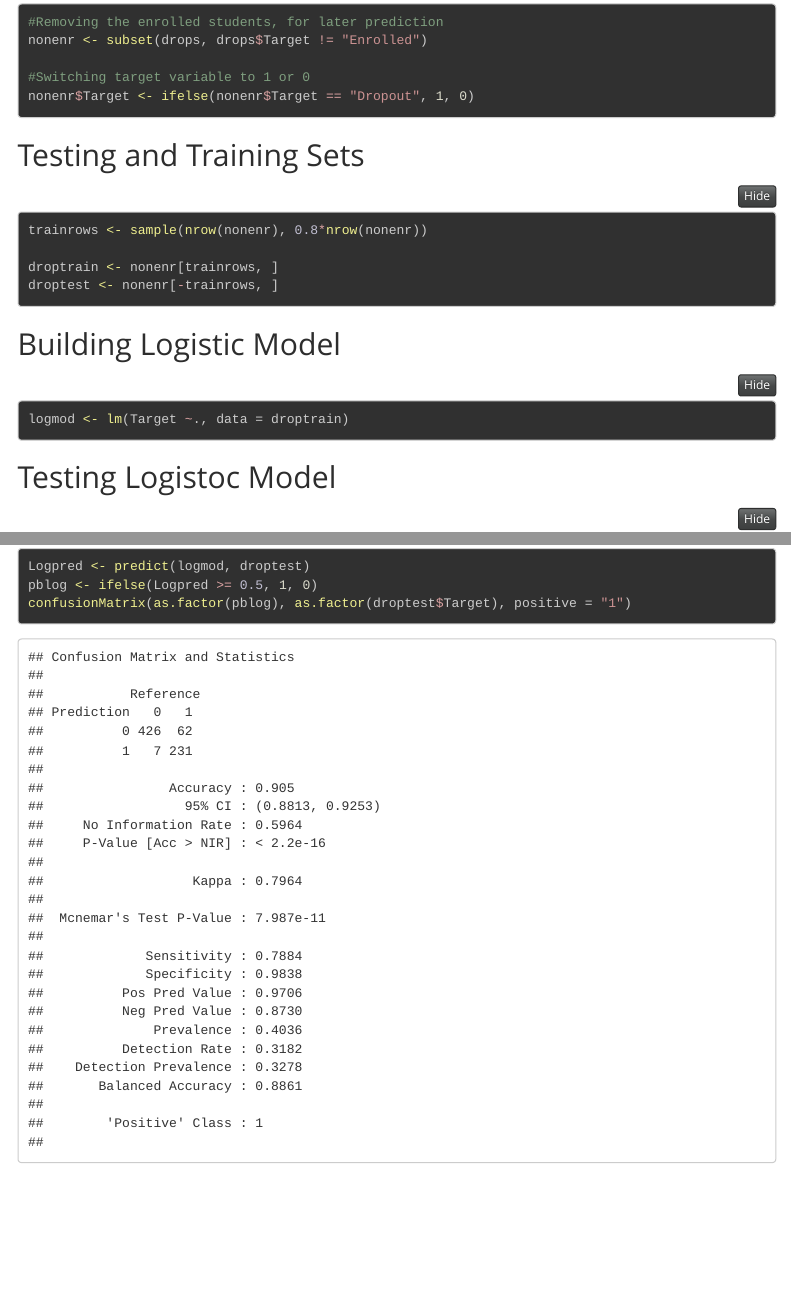
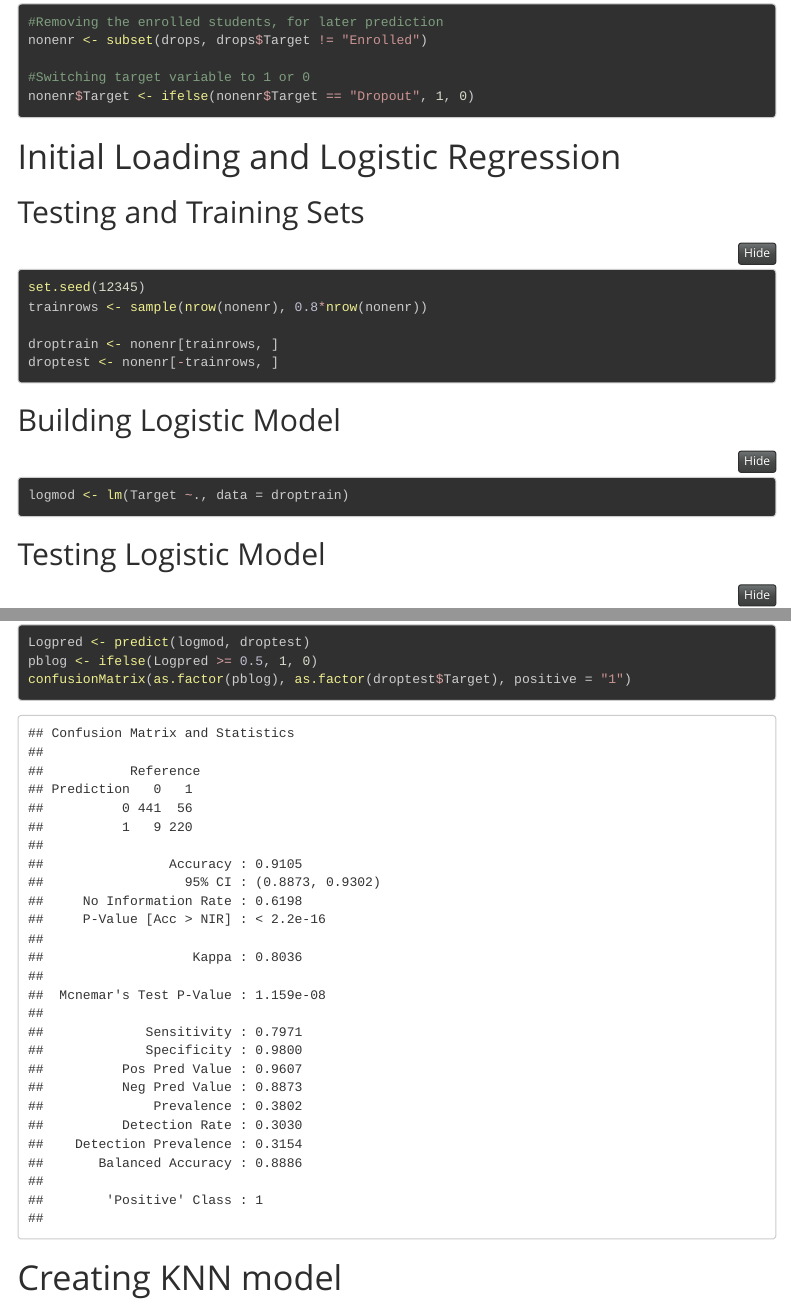
Before and after one commit to rtomdavs/TO628, an R Markdown document (Dropout.Rmd): the page in a window 1100 px wide, from 2300 px down, and a second part further down, joined at a grey line. Rendered offline with R 4.5, knitr and Pandoc, with nearby package versions; folded parts are opened; code that draws random numbers runs with fixed seeds of ours; menus at the side of the page are left out.

Commit message:
Adding seed

````diff
--- a/Dropout.Rmd
+++ b/Dropout.Rmd
@@ -33,9 +33,10 @@ nonenr <- subset(drops, drops$Target != "Enrolled")
 nonenr$Target <- ifelse(nonenr$Target == "Dropout", 1, 0)
 ```
 
-
+# Initial Loading and Logistic Regression
 ## Testing and Training Sets
 ```{r}
+set.seed(12345)
 trainrows <- sample(nrow(nonenr), 0.8*nrow(nonenr))
 
 droptrain <- nonenr[trainrows, ]
@@ -47,7 +48,7 @@ droptest <- nonenr[-trainrows, ]
 logmod <- lm(Target ~., data = droptrain)
 ```
 
-## Testing Logistoc Model
+## Testing Logistic Model
 ```{r}
 library(caret)
 
@@ -55,3 +56,5 @@ Logpred <- predict(logmod, droptest)
 pblog <- ifelse(Logpred >= 0.5, 1, 0)
 confusionMatrix(as.factor(pblog), as.factor(droptest$Target), positive = "1")
 ```
+
+# Creating KNN model
````
